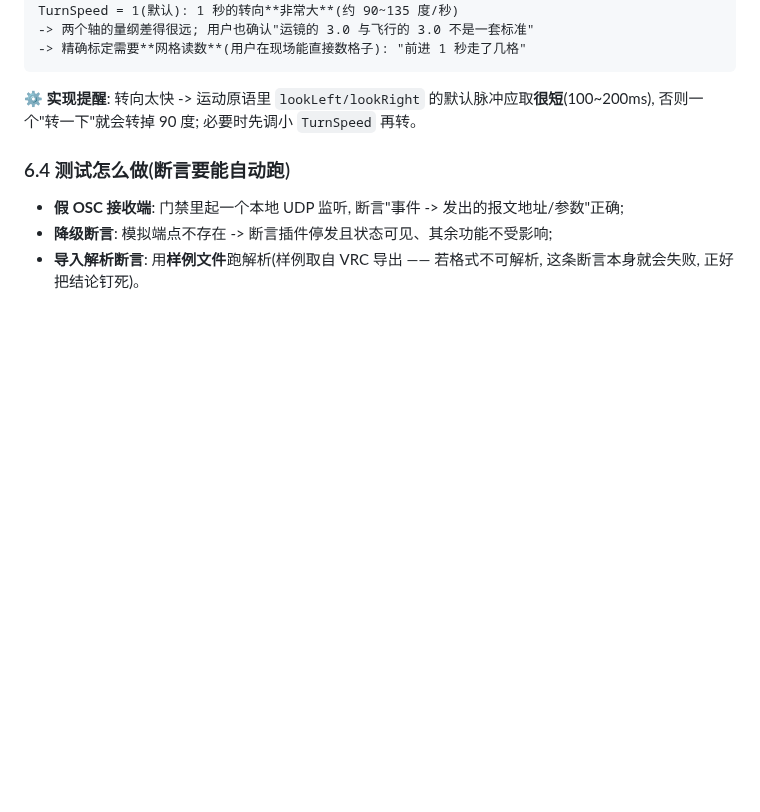
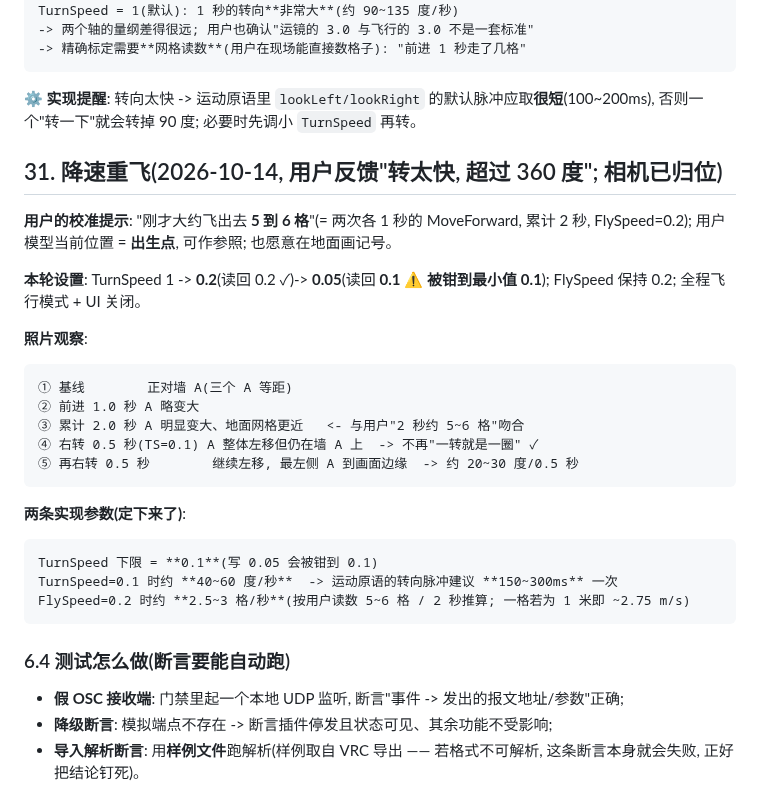
Before and after one commit to dkxfox/VRCLiveBoard, a Markdown page: docs/FEATURES/F-20261006-01-直播镜头联动.md, the part around the change. Drawn GitHub-style; blank space fills up the shorter version.

Commit message:
docs: 降速重飞 —— TurnSpeed 下限被钳到 0.1(写0.05读回0.1), 该值下约40-60度/秒(适合150-300ms短脉冲); FlySpeed=0.2 按用户读数约2.5-3格/秒; 照片与读数吻合

````diff
--- a/docs/FEATURES/F-20261006-01-直播镜头联动.md
+++ b/docs/FEATURES/F-20261006-01-直播镜头联动.md
@@ -834,6 +834,31 @@ TurnSpeed = 1(默认): 1 秒的转向**非常大**(约 90~135 度/秒)
 **⚙ 实现提醒**: 转向太快 -> 运动原语里 `lookLeft/lookRight` 的默认脉冲应取**很短**(100~200ms),
 否则一个"转一下"就会转掉 90 度; 必要时先调小 `TurnSpeed` 再转。
 
+
+## 31. 降速重飞(2026-10-14, 用户反馈"转太快, 超过 360 度"; 相机已归位)
+
+**用户的校准提示**: "刚才大约飞出去 **5 到 6 格**"(= 两次各 1 秒的 MoveForward, 累计 2 秒, FlySpeed=0.2);
+用户模型当前位置 = **出生点**, 可作参照; 也愿意在地面画记号。
+
+**本轮设置**: TurnSpeed 1 -> **0.2**(读回 0.2 ✓)-> **0.05**(读回 **0.1** ⚠️ **被钳到最小值 0.1**);
+FlySpeed 保持 0.2; 全程飞行模式 + UI 关闭。
+
+**照片观察**:
+```
+① 基线        正对墙 A(三个 A 等距)
+② 前进 1.0 秒 A 略变大
+③ 累计 2.0 秒 A 明显变大、地面网格更近   <- 与用户"2 秒约 5~6 格"吻合
+④ 右转 0.5 秒(TS=0.1) A 整体左移但仍在墙 A 上  -> 不再"一转就是一圈" ✓
+⑤ 再右转 0.5 秒        继续左移, 最左侧 A 到画面边缘  -> 约 20~30 度/0.5 秒
+```
+
+**两条实现参数(定下来了)**:
+```
+TurnSpeed 下限 = **0.1**(写 0.05 会被钳到 0.1)
+TurnSpeed=0.1 时约 **40~60 度/秒**  -> 运动原语的转向脉冲建议 **150~300ms** 一次
+FlySpeed=0.2 时约 **2.5~3 格/秒**(按用户读数 5~6 格 / 2 秒推算; 一格若为 1 米即 ~2.75 m/s)
+```
+
 ### 6.4 测试怎么做(断言要能自动跑)
 - **假 OSC 接收端**: 门禁里起一个本地 UDP 监听, 断言"事件 -> 发出的报文地址/参数"正确;
 - **降级断言**: 模拟端点不存在 -> 断言插件停发且状态可见、其余功能不受影响;
````
